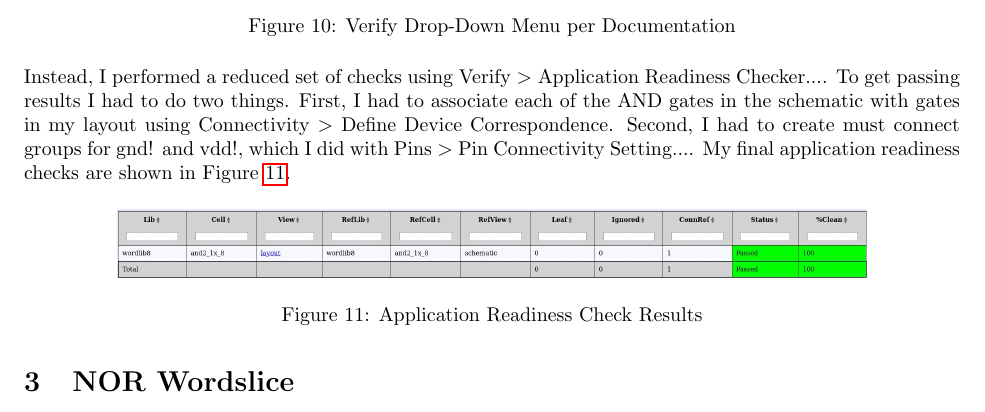
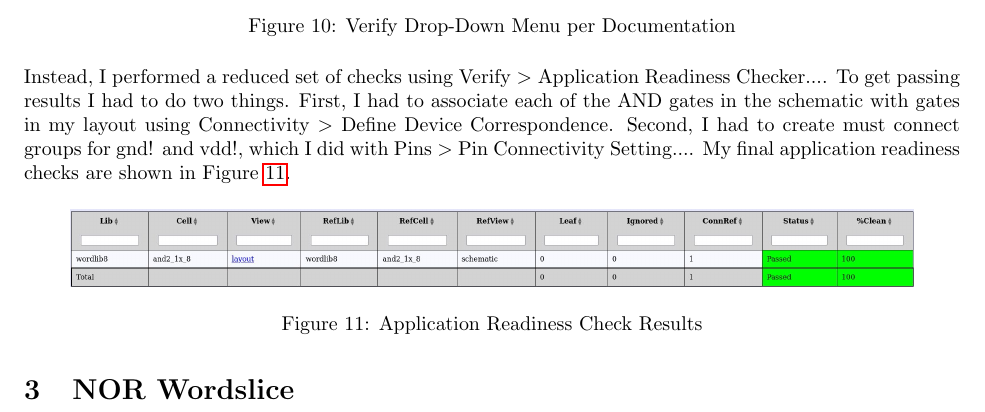
Before and after one commit to osowatzke/ECE_507_Labs, a LaTeX document (3/latex/ECE507_Lab3_Sowatzke.tex): part of page 4 of 4, cut so that both start at the same text. Compiled offline with pdfLaTeX.

```diff
--- a/3/latex/ECE507_Lab3_Sowatzke.tex
+++ b/3/latex/ECE507_Lab3_Sowatzke.tex
@@ -168,7 +168,7 @@
 	\noindent Instead, I performed a reduced set of checks using Verify \textgreater\ Application Readiness Checker.... To get passing results I had to do two things. First, I had to associate each of the AND gates in the schematic with gates in my layout using Connectivity \textgreater\ Define Device Correspondence. Second, I had to create must connect groups for gnd! and vdd!, which I did with Pins \textgreater\ Pin Connectivity Setting.... My final application readiness checks are shown in Figure \ref{fig::and_application_readiness_check}.
 
 	\begin{figure}[H]
-		\centerline{\includegraphics[width=0.8\textwidth]{and_application_readiness_check.png}}
+		\centerline{\includegraphics[width=0.9\textwidth]{and_application_readiness_check.png}}
 		\caption{Application Readiness Check Results}
 		\label{fig::and_application_readiness_check}
 	\end{figure}
```
